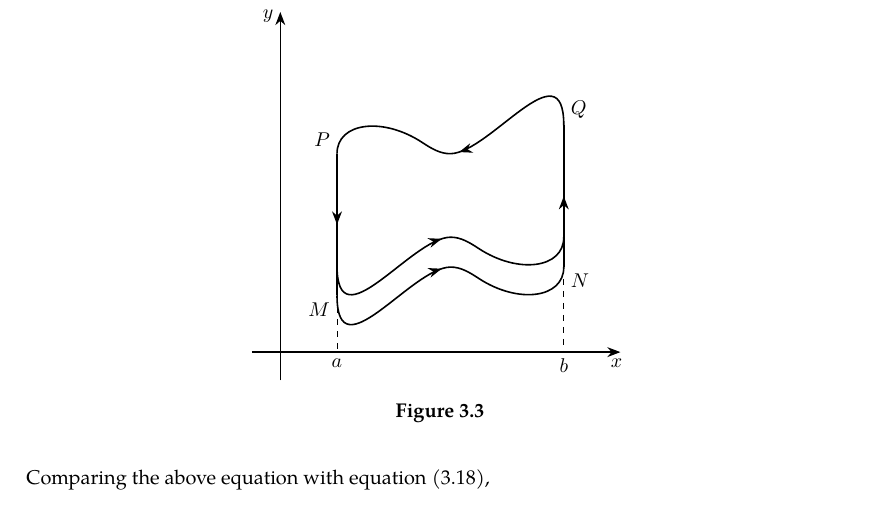
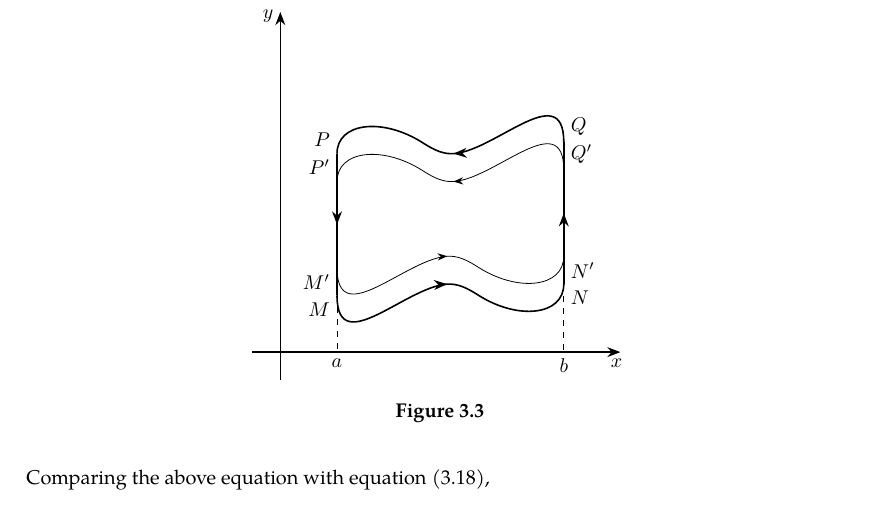
Before and after one commit to slipperking/complex-analysis-latex, a LaTeX document (main.tex): part of page 21 of 21, cut so that both start at the same text. Compiled offline with pdfLaTeX.

Commit message:
overleaf_to_git (Fri May 23 19:50:22 2025 -0700): update main.tex from r4300 to r4318

```diff
--- a/main.tex
+++ b/main.tex
@@ -556,15 +556,16 @@ When Cauchy famously published \autoref{thm:cauchyintegralformula} and \autoref{
                 postaction={decorate},
                 decoration={markings, mark=at position 0.5 with {\arrow[scale=1]{Stealth}}}
             }]
-            \pgfmathsetmacro{\eta}{15pt}
+            \pgfmathsetmacro{\eta}{14pt}
+            \pgfmathsetmacro{\varepsilon}{11pt}
 
             \coordinate (M) at (1, 1);
             \coordinate (P) at (1, 3.5);
-            \coordinate (Q) at (5, 4);
-            \coordinate (N) at (5, 1.5);
+            \coordinate (Q) at (5, 3.7);
+            \coordinate (N) at (5, 1.2);
             \coordinate (Mprime) at ([yshift=\eta] M);
-            \coordinate (Pprime) at ([yshift=\eta] P);
-            \coordinate (Qprime) at ([yshift=\eta] Q);
+            \coordinate (Pprime) at ([yshift=-\eta] P);
+            \coordinate (Qprime) at ([yshift=-\eta] Q);
             \coordinate (Nprime) at ([yshift=\eta] N);
 
             \draw[-{Stealth}, thick] (-0.5, 0) -- (6, 0);
@@ -583,11 +585,16 @@ When Cauchy famously published \autoref{thm:cauchyintegralformula} and \autoref{
             \draw[dashed] (N) -- (Rightxint);
 
             \node[anchor=north east] at (M) {\(M\)};
-            \node[anchor=north] at (Leftxint) {\(a\)};
-            \node[anchor=north] at (Rightxint) {\(b\)};
             \node[anchor=south east] at (P) {\(P\)};
             \node[anchor=south west] at (Q) {\(Q\)};
             \node[anchor=north west] at (N) {\(N\)};
+            \node[anchor=north east] at (Mprime) {\(M'\)};
+            \node[anchor=south east] at (Pprime) {\(P'\)};
+            \node[anchor=south west] at (Qprime) {\(Q'\)};
+            \node[anchor=north west] at (Nprime) {\(N'\)};
+
+            \node[anchor=north] at (Leftxint) {\(a\)};
+            \node[anchor=north] at (Rightxint) {\(b\)};
 
             \node[anchor=north, xshift=-2pt] at (6, 0) {\(x\)};
             \node[anchor=east, yshift=-2pt] at (0, 6) {\(y\)};
```
Also changed, not shown: main.tex (3 more changed lines).
